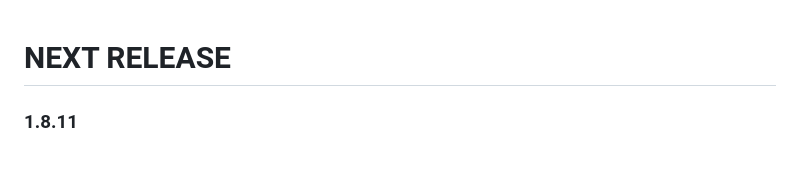
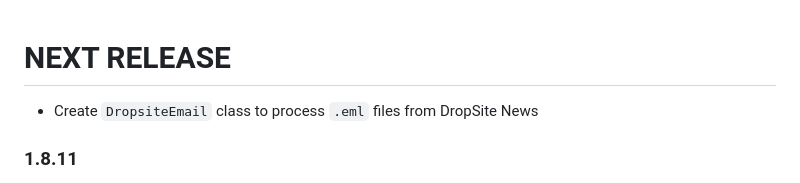
Before and after one commit to michelcrypt4d4mus/epstein_text_messages, a Markdown page: CHANGELOG.md, the part around the change. GitHub-like rendering; blank space fills up the shorter version.

Commit message:
changelog

```diff
--- a/CHANGELOG.md
+++ b/CHANGELOG.md
@@ -1,4 +1,5 @@
 # NEXT RELEASE
+* Create `DropsiteEmail` class to process `.eml` files from DropSite News
 
 ### 1.8.11
 * Add last updated info to title page
```
